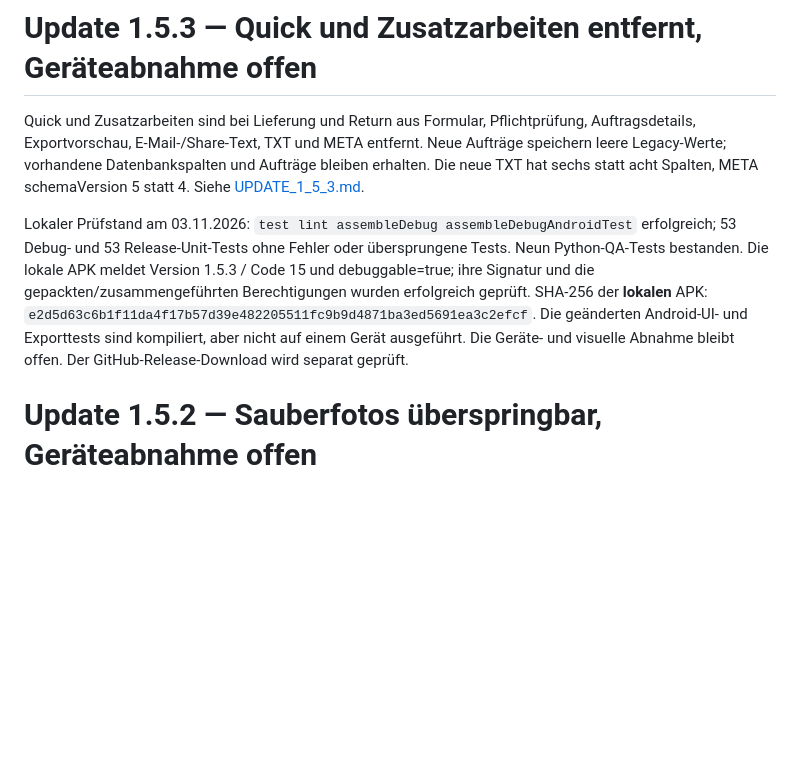
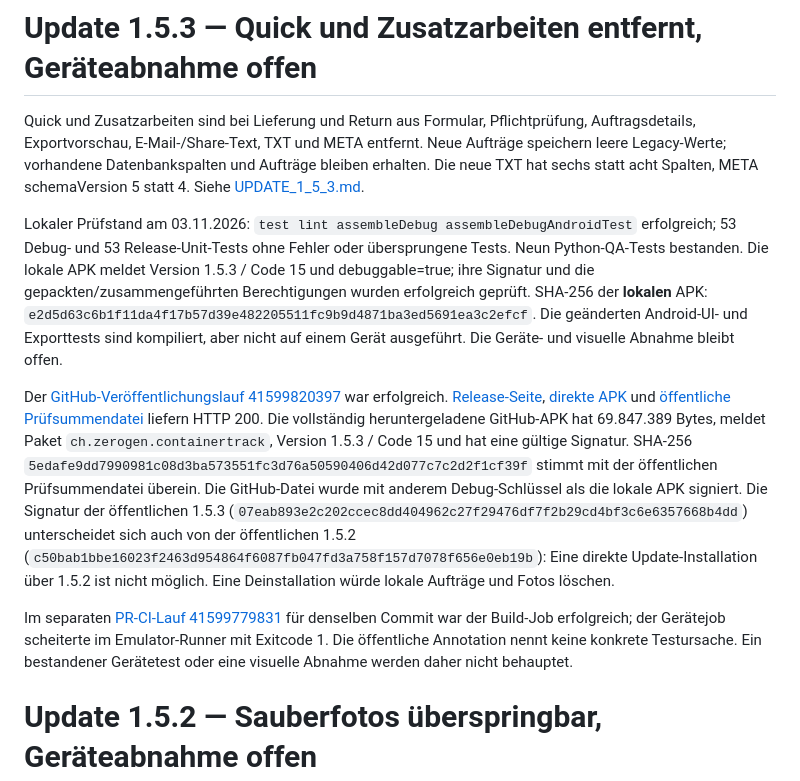
Before and after one commit to samkruw/ContainerTrack, a Markdown page: docs/QA_STATUS.md, the part around the change. GitHub-like rendering; blank space fills up the shorter version.

```diff
--- a/docs/QA_STATUS.md
+++ b/docs/QA_STATUS.md
@@ -2,7 +2,11 @@
 
 Quick und Zusatzarbeiten sind bei Lieferung und Return aus Formular, Pflichtprüfung, Auftragsdetails, Exportvorschau, E-Mail-/Share-Text, TXT und META entfernt. Neue Aufträge speichern leere Legacy-Werte; vorhandene Datenbankspalten und Aufträge bleiben erhalten. Die neue TXT hat sechs statt acht Spalten, META schemaVersion 5 statt 4. Siehe [UPDATE_1_5_3.md](UPDATE_1_5_3.md).
 
-Lokaler Prüfstand am 03.11.2026: `test lint assembleDebug assembleDebugAndroidTest` erfolgreich; 53 Debug- und 53 Release-Unit-Tests ohne Fehler oder übersprungene Tests. Neun Python-QA-Tests bestanden. Die lokale APK meldet Version 1.5.3 / Code 15 und debuggable=true; ihre Signatur und die gepackten/zusammengeführten Berechtigungen wurden erfolgreich geprüft. SHA-256 der **lokalen** APK: `e2d5d63c6b1f11da4f17b57d39e482205511fc9b9d4871ba3ed5691ea3c2efcf`. Die geänderten Android-UI- und Exporttests sind kompiliert, aber nicht auf einem Gerät ausgeführt. Die Geräte- und visuelle Abnahme bleibt offen. Der GitHub-Release-Download wird separat geprüft.
+Lokaler Prüfstand am 03.11.2026: `test lint assembleDebug assembleDebugAndroidTest` erfolgreich; 53 Debug- und 53 Release-Unit-Tests ohne Fehler oder übersprungene Tests. Neun Python-QA-Tests bestanden. Die lokale APK meldet Version 1.5.3 / Code 15 und debuggable=true; ihre Signatur und die gepackten/zusammengeführten Berechtigungen wurden erfolgreich geprüft. SHA-256 der **lokalen** APK: `e2d5d63c6b1f11da4f17b57d39e482205511fc9b9d4871ba3ed5691ea3c2efcf`. Die geänderten Android-UI- und Exporttests sind kompiliert, aber nicht auf einem Gerät ausgeführt. Die Geräte- und visuelle Abnahme bleibt offen.
+
+Der [GitHub-Veröffentlichungslauf 41599820397](https://github.com/samkruw/ContainerTrack/actions/runs/41599820397) war erfolgreich. [Release-Seite](https://github.com/samkruw/ContainerTrack/releases/tag/debug-v1.5.3), [direkte APK](https://github.com/samkruw/ContainerTrack/releases/download/debug-v1.5.3/ContainerTrack-1.5.3-debug.apk) und [öffentliche Prüfsummendatei](https://github.com/samkruw/ContainerTrack/releases/download/debug-v1.5.3/ContainerTrack-1.5.3-debug.apk.sha256) liefern HTTP 200. Die vollständig heruntergeladene GitHub-APK hat 69.847.389 Bytes, meldet Paket `ch.zerogen.containertrack`, Version 1.5.3 / Code 15 und hat eine gültige Signatur. SHA-256 `5edafe9dd7990981c08d3ba573551fc3d76a50590406d42d077c7c2d2f1cf39f` stimmt mit der öffentlichen Prüfsummendatei überein. Die GitHub-Datei wurde mit anderem Debug-Schlüssel als die lokale APK signiert. Die Signatur der öffentlichen 1.5.3 (`07eab893e2c202ccec8dd404962c27f29476df7f2b29cd4bf3c6e6357668b4dd`) unterscheidet sich auch von der öffentlichen 1.5.2 (`c50bab1bbe16023f2463d954864f6087fb047fd3a758f157d7078f656e0eb19b`): Eine direkte Update-Installation über 1.5.2 ist nicht möglich. Eine Deinstallation würde lokale Aufträge und Fotos löschen.
+
+Im separaten [PR-CI-Lauf 41599779831](https://github.com/samkruw/ContainerTrack/actions/runs/41599779831) für denselben Commit war der Build-Job erfolgreich; der Gerätejob scheiterte im Emulator-Runner mit Exitcode 1. Die öffentliche Annotation nennt keine konkrete Testursache. Ein bestandener Gerätetest oder eine visuelle Abnahme werden daher nicht behauptet.
 
 # Update 1.5.2 — Sauberfotos überspringbar, Geräteabnahme offen
 
```
Also changed, not shown: README.md (+1 -1 lines).
